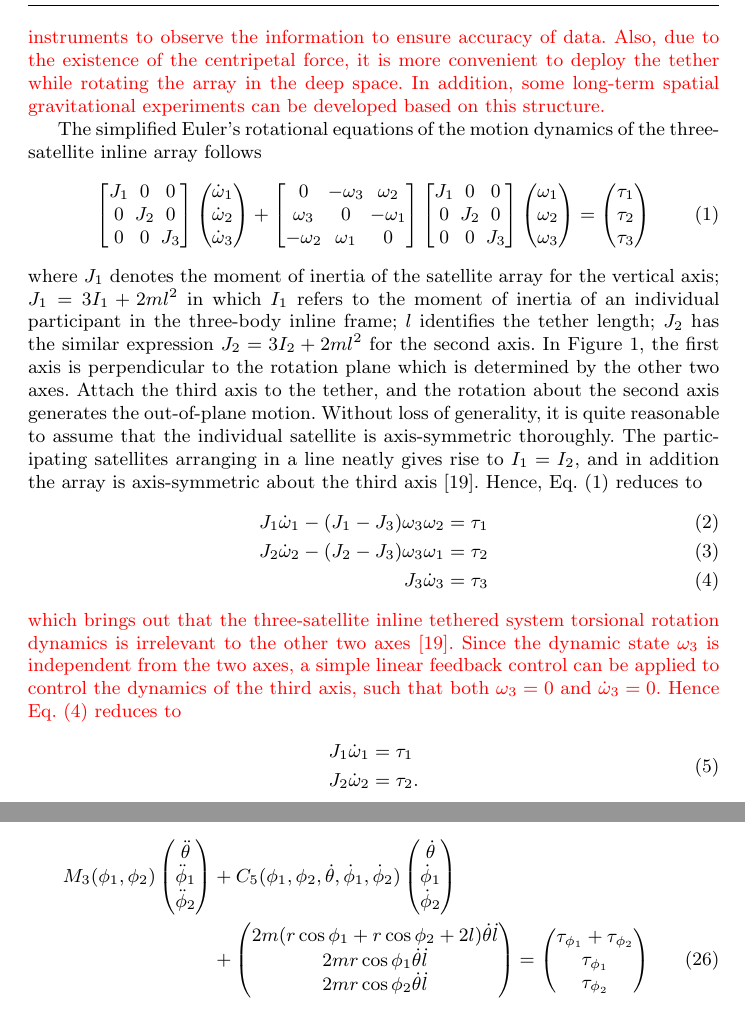
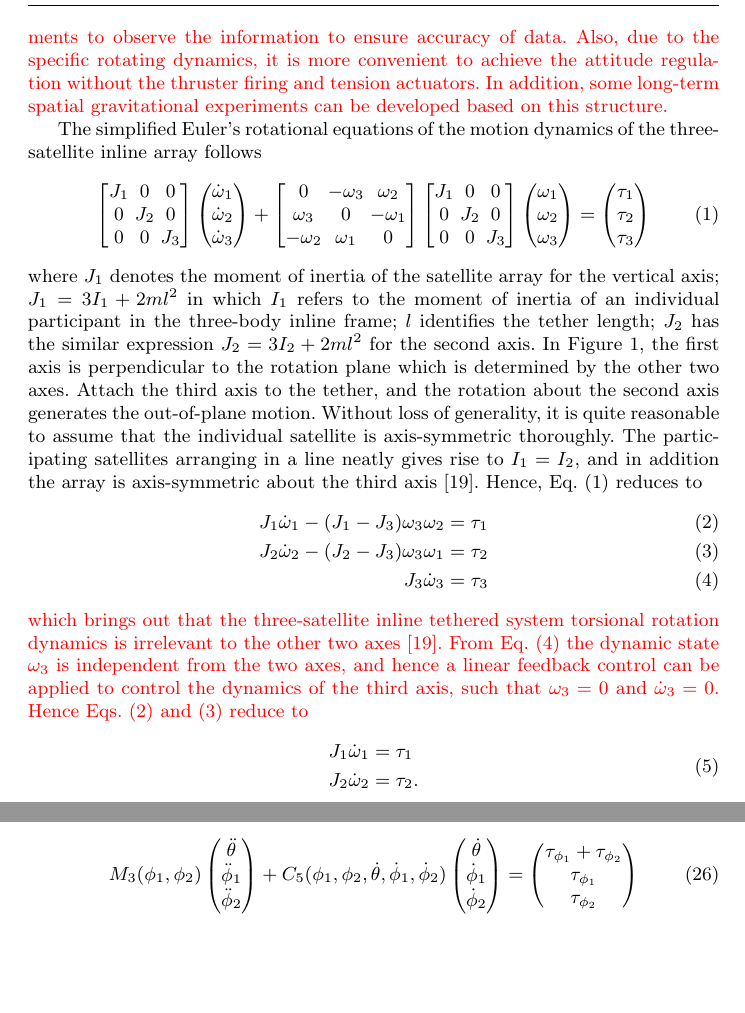
Before and after one commit to mazhiqiang/JASci, a LaTeX paper (manuscript.tex): two parts of pages 4 and 11 of 23, joined at a grey line, cut so that both start at the same text, the shorter picture padded with empty space. Compiled offline with pdfLaTeX.

Commit message:
20160714

```diff
--- a/manuscript.tex
+++ b/manuscript.tex
@@ -117,7 +117,7 @@ In this paper, a novel adaptive sliding mode control scheme is proposed for the
 \label{Figure:3satellite}
 \end{figure}
 %figure1
-\begin{color}{red} The structure of the three-satellite inline array stems from NASA's Submillimeter Probe of the Evolution of Cosmic Structure (SPECS) mission, which is famous as a tethered spacecraft interferometer, and the array keeps rotating while detecting submillimeter-wave-length light from the early universe~\cite{lorenzini2006far}. The structure of the three-satellite array can be seen in Figure~\ref{Figure:3satellite}. Compared with traditional two-body tethered satellite system, the two end bodies in the array can carry same instruments to observe the information to ensure accuracy of data. Also, due to the existence of the centripetal force, it is more convenient to deploy the tether while rotating the array in the deep space. In addition, some long-term spatial gravitational experiments can be developed based on this structure.\end{color}\par
+\begin{color}{red} The structure of the three-satellite inline array stems from NASA's Submillimeter Probe of the Evolution of Cosmic Structure (SPECS) mission, which is famous as a tethered spacecraft interferometer, and the array keeps rotating while detecting submillimeter-wave-length light from the early universe~\cite{lorenzini2006far}. The structure of the three-satellite array can be seen in Figure~\ref{Figure:3satellite}. Compared with traditional two-body tethered satellite system, the two end bodies in the array can carry same instruments to observe the information to ensure accuracy of data. Also, due to the specific rotating dynamics, it is more convenient to achieve the attitude regulation without the thruster firing and tension actuators. In addition, some long-term spatial gravitational experiments can be developed based on this structure.\end{color}\par
 The simplified Euler's rotational equations of the motion dynamics of the three-satellite inline array follows
 \begin{align}
 \begin{bmatrix}
@@ -148,12 +148,12 @@ J_1 &0  &0\\
 \end{align}
 where $J_1$ denotes the moment of inertia of the satellite array for the vertical axis; $J_1=3I_1+2ml^2$ in which $I_1$ refers to the moment of inertia of an individual participant in the three-body inline frame; $l$ identifies the tether length; $J_2$ has the similar expression $J_2=3I_2+2ml^2$ for the second axis. In Figure~\ref{Figure:3satellite}, the first axis is perpendicular to the rotation plane which is determined by the other two axes. Attach the third axis to the tether, and the rotation about the second axis generates the out-of-plane motion. Without loss of generality, it is quite reasonable to assume that the individual satellite is axis-symmetric thoroughly. The participating satellites arranging in a line neatly gives rise to $I_1=I_2$, and in addition the array is axis-symmetric about the third axis~\cite{chung2008propellant1}. Hence, Eq.~(\ref{eq:3body}) reduces to
 \begin{align}
-J_1\dot{\omega}_1-(J_1-J_3)\omega_3\omega_2=\tau_1\\
-J_2\dot{\omega}_2-(J_2-J_3)\omega_3\omega_1=\tau_2\\
+J_1\dot{\omega}_1-(J_1-J_3)\omega_3\omega_2=\tau_1\label{eq:3model1}\\
+J_2\dot{\omega}_2-(J_2-J_3)\omega_3\omega_1=\tau_2\label{eq:3model2}\\
 J_3\dot{\omega}_3=\tau_3\label{eq:3model}
 \end{align}
 \begin{color}{red}
-which brings out that the three-satellite inline tethered system torsional rotation dynamics is irrelevant to the other two axes~\cite{chung2008propellant1}. Since the dynamic state $\omega_3$ is independent from the two axes, a simple linear feedback control can be applied to control the dynamics of the third axis, such that both $\omega_3=0$ and $\dot\omega_3 = 0$. Hence Eq.~(\ref{eq:3model}) reduces to
+which brings out that the three-satellite inline tethered system torsional rotation dynamics is irrelevant to the other two axes~\cite{chung2008propellant1}. From Eq.~(\ref{eq:3model}) the dynamic state $\omega_3$ is independent from the two axes, and hence a linear feedback control can be applied to control the dynamics of the third axis, such that $\omega_3=0$ and $\dot\omega_3 = 0$. Hence Eqs.~(\ref{eq:3model1}) and~(\ref{eq:3model2}) reduce to
 \end{color}
 \begin{align}
 \begin{split}
@@ -474,17 +474,11 @@ M_3(\phi_1,\phi_2)
 \ddot{\phi}_1\\
 \ddot{\phi}_2
 \end{pmatrix}
-&+C_5(\phi_1,\phi_2,\dot{\theta},\dot{\phi}_1,\dot{\phi}_2)
++C_5(\phi_1,\phi_2,\dot{\theta},\dot{\phi}_1,\dot{\phi}_2)
 \begin{pmatrix}
 \dot{\theta}\\
 \dot{\phi}_1\\
 \dot{\phi}_2
-\end{pmatrix}\notag\\
-&+
-\begin{pmatrix}
-2m(r\cos\phi_1+r\cos\phi_2+2l)\dot\theta\dot l\\
-2mr\cos\phi_1\dot\theta\dot l\\
-2mr\cos\phi_2\dot\theta\dot l
 \end{pmatrix}
 =
 \begin{pmatrix}
```
Also changed, not shown: manuscript.tex (2 more changed lines).
